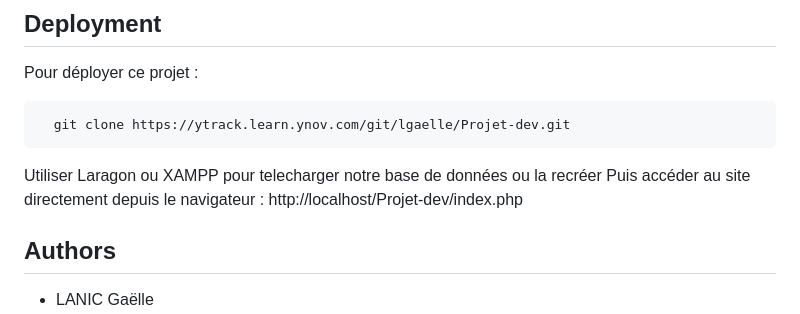
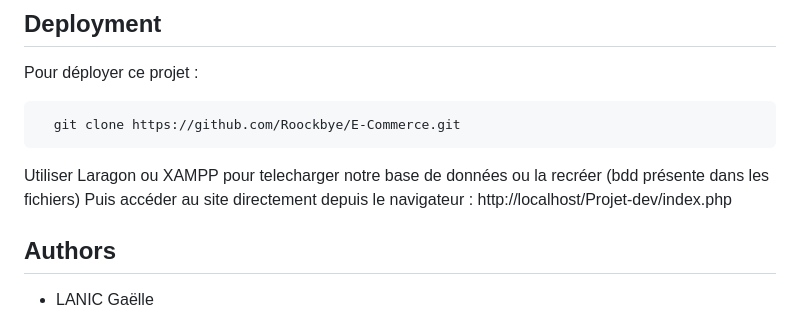
Before and after one commit to Roockbye/E-Commerce, a Markdown page: README.md, the part around the change. Drawn GitHub-style.

Commit message:
transfert sur github

````diff
--- a/README.md
+++ b/README.md
@@ -137,9 +137,9 @@ Voici des captures d'écran des tables de notre bdd (mystore)
 Pour déployer ce projet :
 
 ```bash
-  git clone https://ytrack.learn.ynov.com/git/lgaelle/Projet-dev.git
+  git clone https://github.com/Roockbye/E-Commerce.git
 ```
-Utiliser Laragon ou XAMPP pour telecharger notre base de données ou la recréer
+Utiliser Laragon ou XAMPP pour telecharger notre base de données ou la recréer (bdd présente dans les fichiers)
 Puis accéder au site directement depuis le navigateur : http://localhost/Projet-dev/index.php
 
 ## Authors
````
